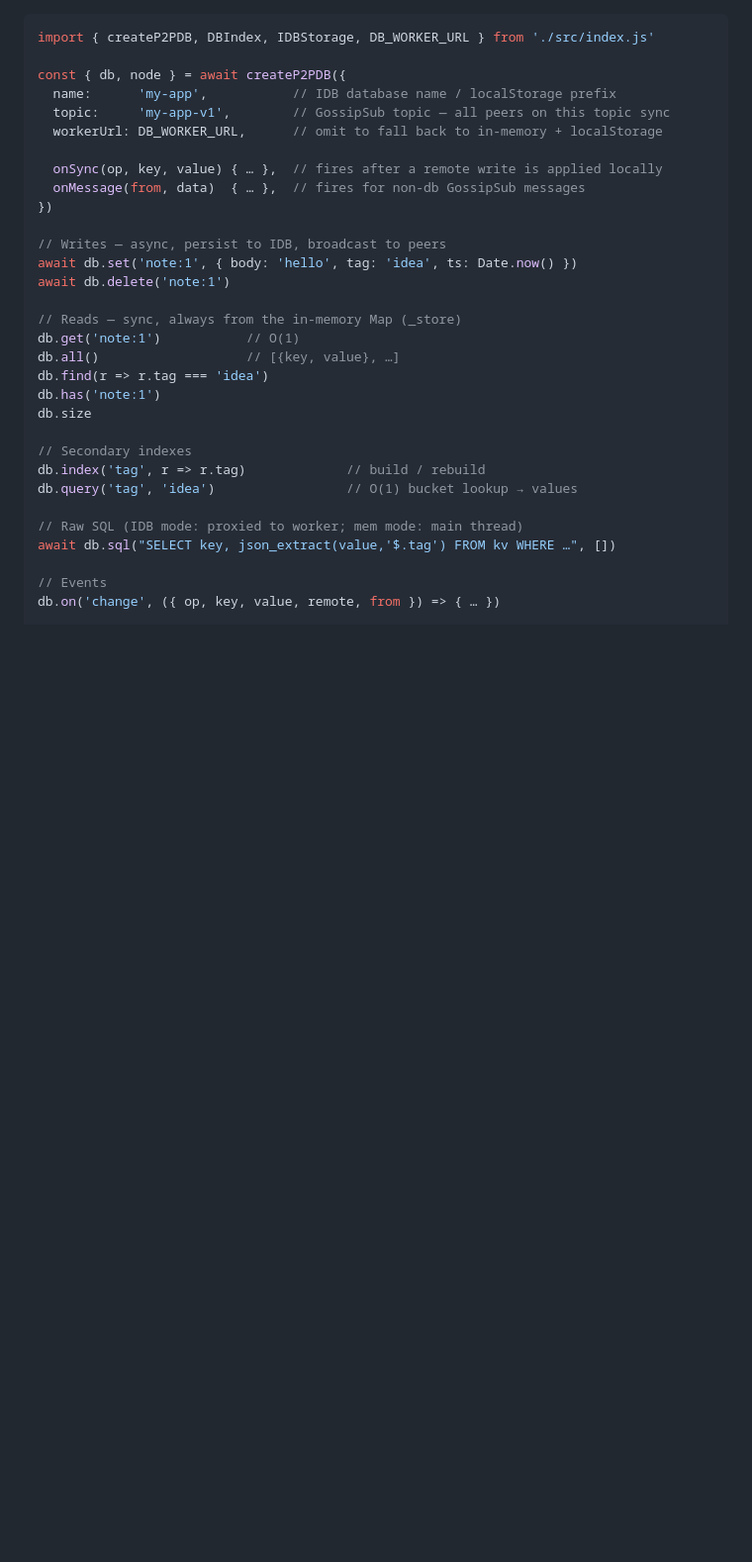
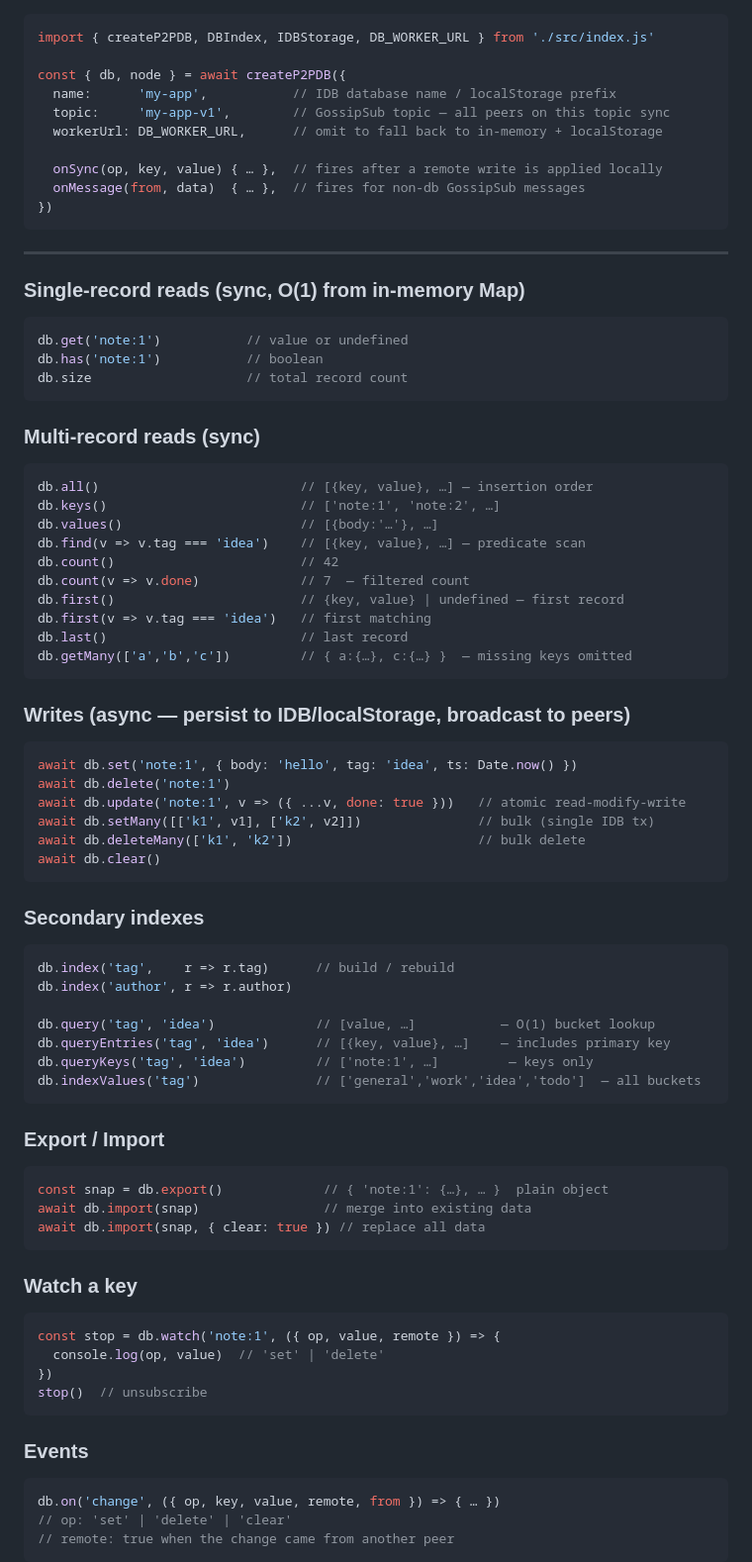
Before and after one commit to jaturon/p2p-db, a Markdown page: README.md, the part around one of its changes. Shown at 99% size. Rendered like a GitHub page; blank space fills up the shorter version.

````diff
--- a/README.md
+++ b/README.md
@@ -46,25 +46,78 @@ const { db, node } = await createP2PDB({
   onSync(op, key, value) { … },  // fires after a remote write is applied locally
   onMessage(from, data)  { … },  // fires for non-db GossipSub messages
 })
+```
 
-// Writes — async, persist to IDB, broadcast to peers
+---
+
+### Single-record reads (sync, O(1) from in-memory Map)
+
+```js
+db.get('note:1')           // value or undefined
+db.has('note:1')           // boolean
+db.size                    // total record count
+```
+
+### Multi-record reads (sync)
+
+```js
+db.all()                          // [{key, value}, …] — insertion order
+db.keys()                         // ['note:1', 'note:2', …]
+db.values()                       // [{body:'…'}, …]
+db.find(v => v.tag === 'idea')    // [{key, value}, …] — predicate scan
+db.count()                        // 42
+db.count(v => v.done)             // 7  — filtered count
+db.first()                        // {key, value} | undefined — first record
+db.first(v => v.tag === 'idea')   // first matching
+db.last()                         // last record
+db.getMany(['a','b','c'])         // { a:{…}, c:{…} }  — missing keys omitted
+```
+
+### Writes (async — persist to IDB/localStorage, broadcast to peers)
+
+```js
 await db.set('note:1', { body: 'hello', tag: 'idea', ts: Date.now() })
 await db.delete('note:1')
+await db.update('note:1', v => ({ ...v, done: true }))   // atomic read-modify-write
+await db.setMany([['k1', v1], ['k2', v2]])               // bulk (single IDB tx)
+await db.deleteMany(['k1', 'k2'])                        // bulk delete
+await db.clear()
+```
 
-// Reads — sync, always from the in-memory Map (_store)
-db.get('note:1')           // O(1)
-db.all()                   // [{key, value}, …]
-db.find(r => r.tag === 'idea')
-db.has('note:1')
-db.size
+### Secondary indexes
 
-// Secondary indexes
-db.index('tag', r => r.tag)             // build / rebuild
-db.query('tag', 'idea')                 // O(1) bucket lookup → values
+```js
+db.index('tag',    r => r.tag)      // build / rebuild
+db.index('author', r => r.author)
 
-// Raw SQL (IDB mode: proxied to worker; mem mode: main thread)
-await db.sql("SELECT key, json_extract(value,'$.tag') FROM kv WHERE …", [])
+db.query('tag', 'idea')             // [value, …]           — O(1) bucket lookup
+db.queryEntries('tag', 'idea')      // [{key, value}, …]    — includes primary key
+db.queryKeys('tag', 'idea')         // ['note:1', …]         — keys only
+db.indexValues('tag')               // ['general','work','idea','todo']  — all buckets
+```
 
-// Events
+### Export / Import
+
+```js
+const snap = db.export()             // { 'note:1': {…}, … }  plain object
+await db.import(snap)                // merge into existing data
+await db.import(snap, { clear: true }) // replace all data
+```
+
+### Watch a key
+
+```js
+const stop = db.watch('note:1', ({ op, value, remote }) => {
+  console.log(op, value)  // 'set' | 'delete'
+})
+stop()  // unsubscribe
+```
+
+### Events
+
+```js
 db.on('change', ({ op, key, value, remote, from }) => { … })
+// op: 'set' | 'delete' | 'clear'
+// remote: true when the change came from another peer
+```
 
````
Also changed, not shown: other parts of README.md (+97 -35 lines).
